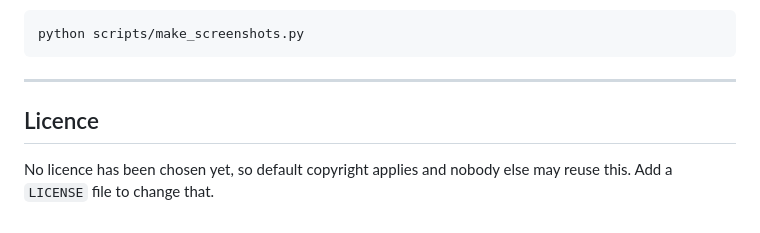
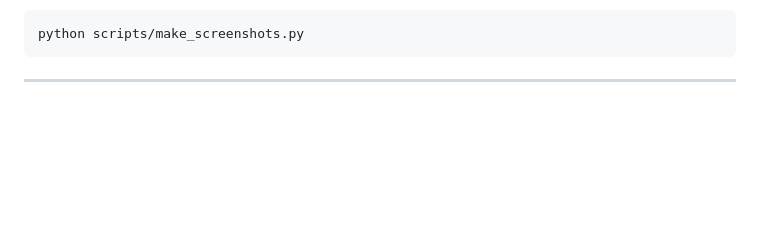
Before and after one commit to KZTP47/nexus-harness, a Markdown page: README.md, the part around the change. Drawn GitHub-style; blank space fills up the shorter version.

````diff
--- a/README.md
+++ b/README.md
@@ -278,8 +278,3 @@ python scripts/make_screenshots.py
 ```
 
 ---
-
-## Licence
-
-No licence has been chosen yet, so default copyright applies and nobody else
-may reuse this. Add a `LICENSE` file to change that.
````
